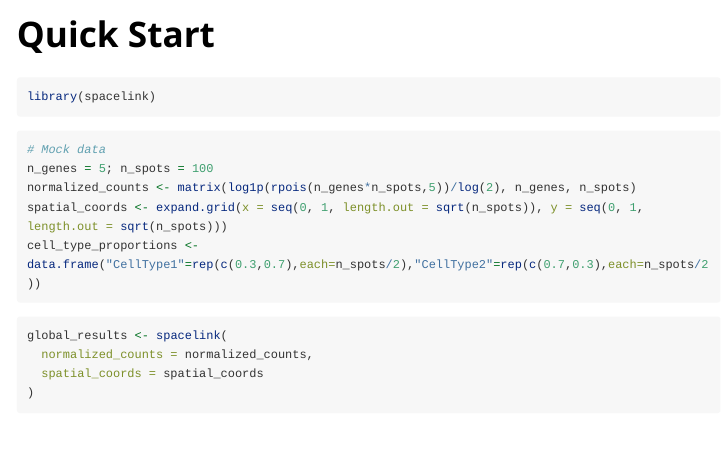
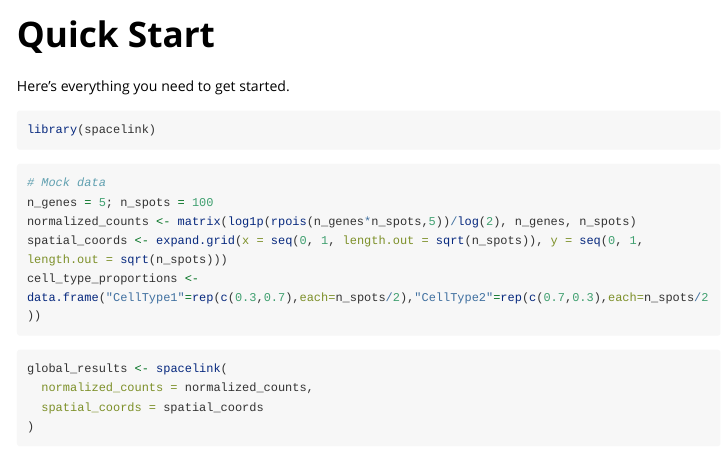
Before and after one commit to hanbyul-lee/spacelink, an R Markdown document (vignettes/quick_start.Rmd): the page in a window 1100 px wide, from its top. Rendered offline with R 4.5, knitr and Pandoc, with nearby package versions; long lines of code are wrapped.

Commit message:
Update quick_start.Rmd

````diff
--- a/vignettes/quick_start.Rmd
+++ b/vignettes/quick_start.Rmd
@@ -15,6 +15,8 @@ knitr::opts_chunk$set(
   out.width = "100%"
 )
 ```
+
+Here's everything you need to get started.
 
 ```{r eval=FALSE}
 library(spacelink)
````
